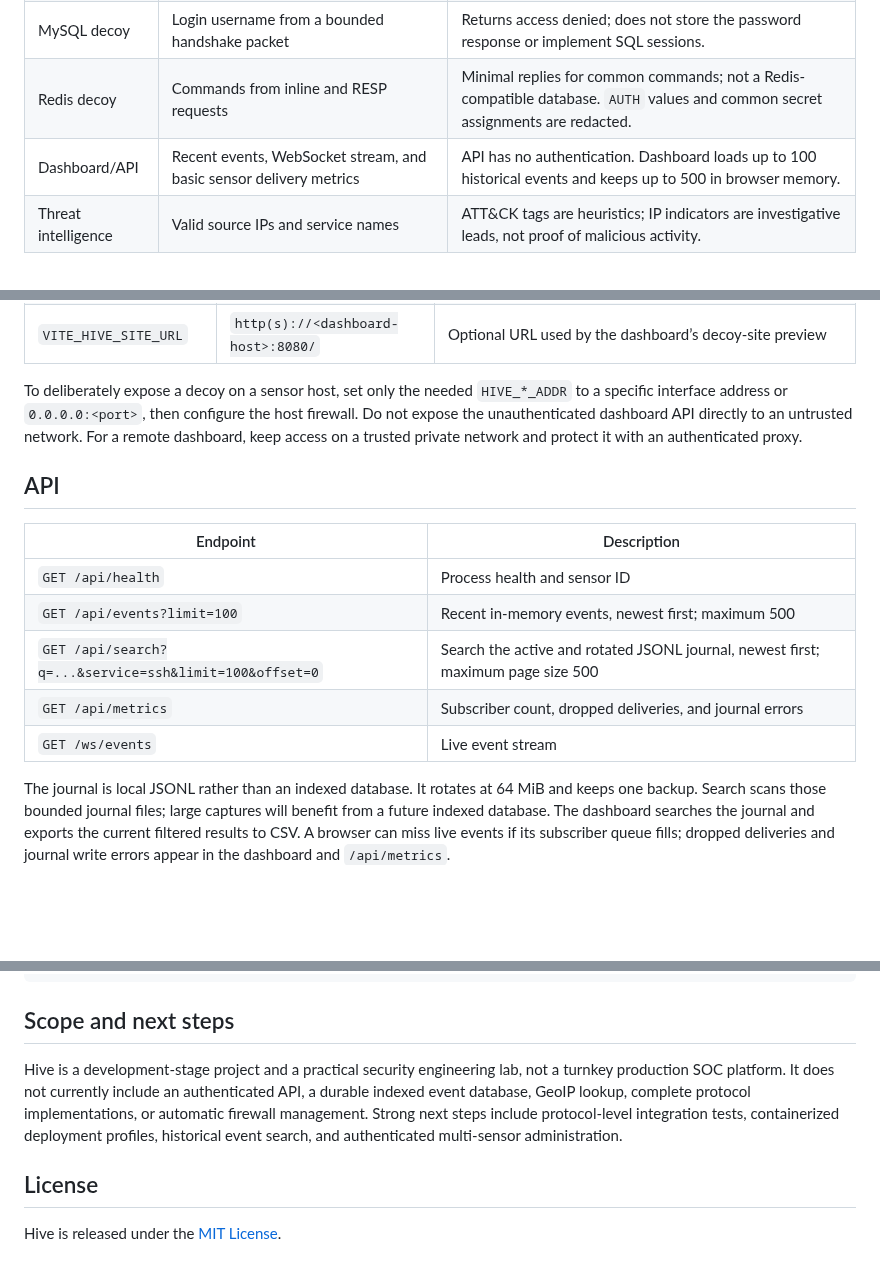
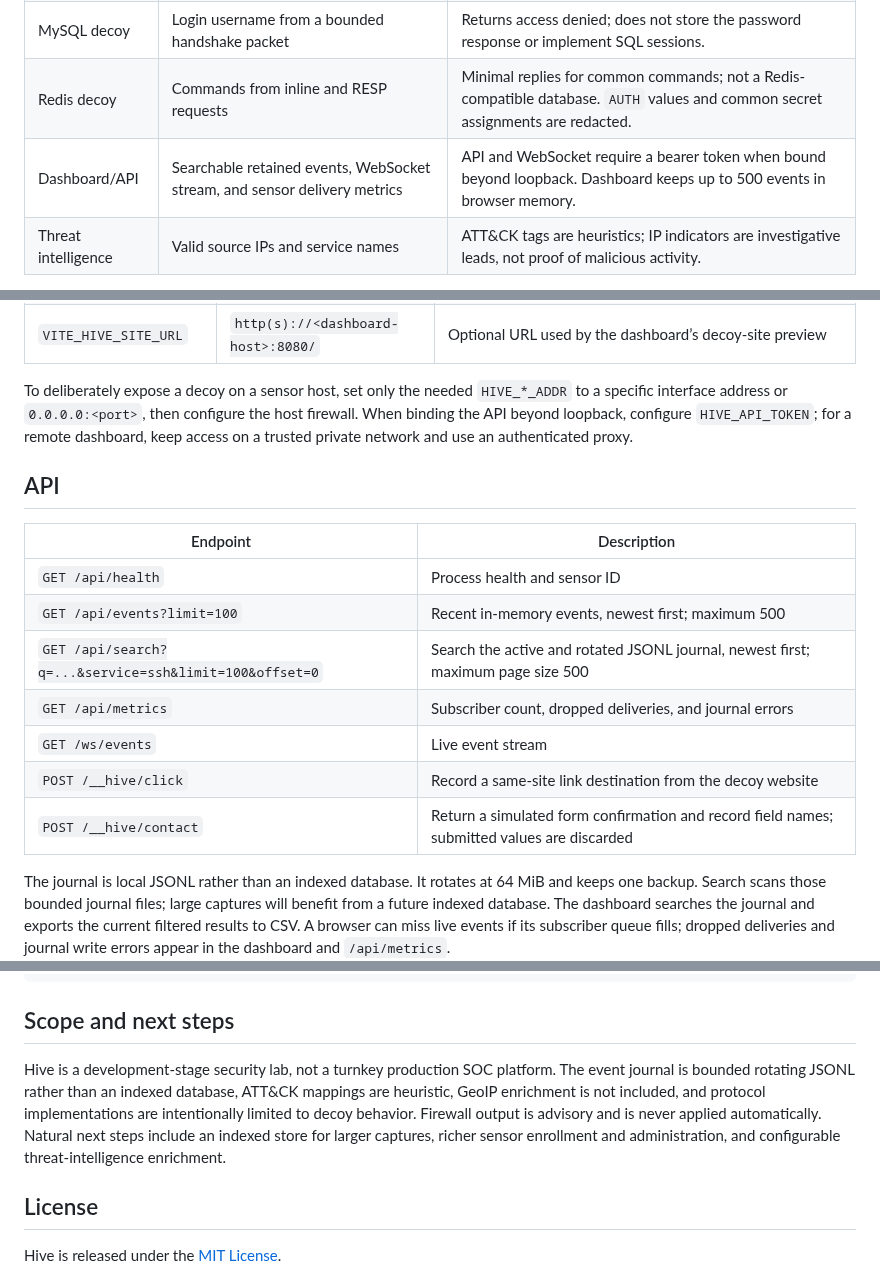
Before and after one commit to jeanlucndato/advanced-honeypot-network, a Markdown page: README.md, 3 parts joined by grey strips. Drawn GitHub-style; blank space fills up the shorter version.

```diff
--- a/README.md
+++ b/README.md
@@ -100,7 +123,7 @@ flowchart LR
 | HTTP decoy | Method, path, user agent, bounded request body, inversehacker link clicks, and inquiry form submissions | Inquiry form values are discarded; other captured request bodies may still contain sensitive input. Redaction is best effort. |
 | MySQL decoy | Login username from a bounded handshake packet | Returns access denied; does not store the password response or implement SQL sessions. |
 | Redis decoy | Commands from inline and RESP requests | Minimal replies for common commands; not a Redis-compatible database. `AUTH` values and common secret assignments are redacted. |
-| Dashboard/API | Recent events, WebSocket stream, and basic sensor delivery metrics | API has no authentication. Dashboard loads up to 100 historical events and keeps up to 500 in browser memory. |
+| Dashboard/API | Searchable retained events, WebSocket stream, and sensor delivery metrics | API and WebSocket require a bearer token when bound beyond loopback. Dashboard keeps up to 500 events in browser memory. |
 | Threat intelligence | Valid source IPs and service names | ATT&CK tags are heuristics; IP indicators are investigative leads, not proof of malicious activity. |
 
 Captured telemetry may still contain sensitive attacker-supplied data. Review retention, access, and legal requirements before collecting data beyond a local lab.
@@ -129,7 +152,7 @@ Set environment variables before launching the backend. The local defaults keep
 | `VITE_WS_URL` | Derived from dashboard host | Optional WebSocket URL for a remote dashboard |
 | `VITE_HIVE_SITE_URL` | `http(s)://<dashboard-host>:8080/` | Optional URL used by the dashboard’s decoy-site preview |
 
-To deliberately expose a decoy on a sensor host, set only the needed `HIVE_*_ADDR` to a specific interface address or `0.0.0.0:<port>`, then configure the host firewall. Do not expose the unauthenticated dashboard API directly to an untrusted network. For a remote dashboard, keep access on a trusted private network and protect it with an authenticated proxy.
+To deliberately expose a decoy on a sensor host, set only the needed `HIVE_*_ADDR` to a specific interface address or `0.0.0.0:<port>`, then configure the host firewall. When binding the API beyond loopback, configure `HIVE_API_TOKEN`; for a remote dashboard, keep access on a trusted private network and use an authenticated proxy.
 
 ## API
 
@@ -140,6 +163,8 @@ To deliberately expose a decoy on a sensor host, set only the needed `HIVE_*_ADD
 | `GET /api/search?q=...&service=ssh&limit=100&offset=0` | Search the active and rotated JSONL journal, newest first; maximum page size 500 |
 | `GET /api/metrics` | Subscriber count, dropped deliveries, and journal errors |
 | `GET /ws/events` | Live event stream |
+| `POST /__hive/click` | Record a same-site link destination from the decoy website |
+| `POST /__hive/contact` | Return a simulated form confirmation and record field names; submitted values are discarded |
 
 The journal is local JSONL rather than an indexed database. It rotates at 64 MiB and keeps one backup. Search scans those bounded journal files; large captures will benefit from a future indexed database. The dashboard searches the journal and exports the current filtered results to CSV. A browser can miss live events if its subscriber queue fills; dropped deliveries and journal write errors appear in the dashboard and `/api/metrics`.
 
@@ -184,7 +209,7 @@ npm run lint
 
 ## Scope and next steps
 
-Hive is a development-stage project and a practical security engineering lab, not a turnkey production SOC platform. It does not currently include an authenticated API, a durable indexed event database, GeoIP lookup, complete protocol implementations, or automatic firewall management. Strong next steps include protocol-level integration tests, containerized deployment profiles, historical event search, and authenticated multi-sensor administration.
+Hive is a development-stage security lab, not a turnkey production SOC platform. The event journal is bounded rotating JSONL rather than an indexed database, ATT&CK mappings are heuristic, GeoIP enrichment is not included, and protocol implementations are intentionally limited to decoy behavior. Firewall output is advisory and is never applied automatically. Natural next steps include an indexed store for larger captures, richer sensor enrollment and administration, and configurable threat-intelligence enrichment.
 
 ## License
 
```
Also changed, not shown: other parts of README.md (+36 -13 lines), img/Decoy website landing page.png (added), img/Hive Decoy website.png (added), img/Hive dashboard.png (added).
